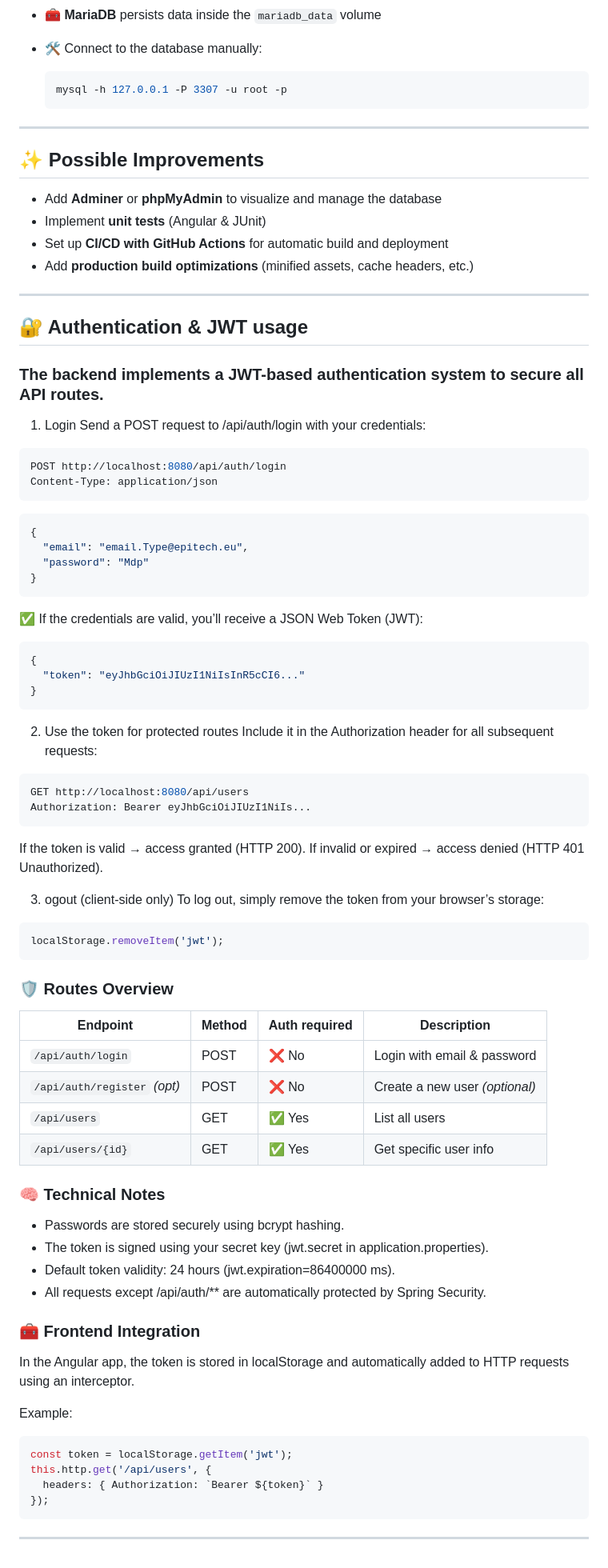
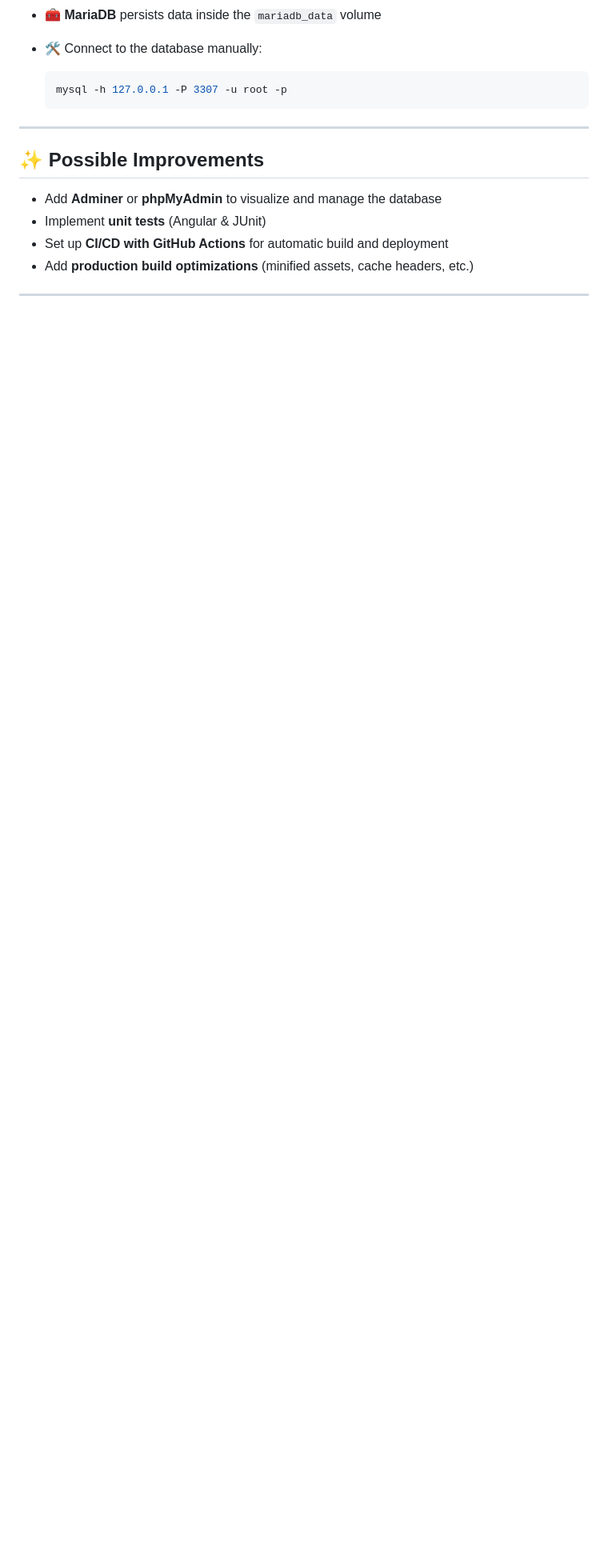
Before and after one commit to MSc1-Epitech2025/Time_manager-TD_Epitech, a Markdown page: README.md, the part around the change. Shown at 80% size. GitHub-like rendering; blank space fills up the shorter version.

Commit message:
Revert "docs: update README with secure login setup instructions"
This reverts commit aa965849903fb1749a058d79677d45d7a042b882.

````diff
--- a/README.md
+++ b/README.md
@@ -186,69 +186,3 @@ You can enable it later by uncommenting the *production build* section and creat
 * Add **production build optimizations** (minified assets, cache headers, etc.)
 
 ---
-
-## 🔐 Authentication & JWT usage
-### The backend implements a JWT-based authentication system to secure all API routes.
-1. Login
-Send a POST request to /api/auth/login with your credentials:
-  ```bash
-  POST http://localhost:8080/api/auth/login
-Content-Type: application/json
-```
-```Json
-{
-  "email": "email.Type@epitech.eu",
-  "password": "Mdp"
-}
-  ```
-✅ If the credentials are valid, you’ll receive a JSON Web Token (JWT):
-
-```Json
-{
-  "token": "eyJhbGciOiJIUzI1NiIsInR5cCI6..."
-}
-  ```
-2. Use the token for protected routes
-Include it in the Authorization header for all subsequent requests:
-
-```bash
-GET http://localhost:8080/api/users
-Authorization: Bearer eyJhbGciOiJIUzI1NiIs...
-```
-If the token is valid → access granted (HTTP 200).
-If invalid or expired → access denied (HTTP 401 Unauthorized).
-
-3. ogout (client-side only)
-To log out, simply remove the token from your browser’s storage:
-
-```js
-localStorage.removeItem('jwt');
-```
-
-### 🛡️ Routes Overview
-| Endpoint                     | Method | Auth required | Description                    |
-| ---------------------------- | ------ | ------------- | ------------------------------ |
-| `/api/auth/login`            | POST   | ❌ No          | Login with email & password    |
-| `/api/auth/register` *(opt)* | POST   | ❌ No          | Create a new user *(optional)* |
-| `/api/users`                 | GET    | ✅ Yes         | List all users                 |
-| `/api/users/{id}`            | GET    | ✅ Yes         | Get specific user info         |
-
-### 🧠 Technical Notes
-- Passwords are stored securely using bcrypt hashing.
-- The token is signed using your secret key (jwt.secret in application.properties).
-- Default token validity: 24 hours (jwt.expiration=86400000 ms).
-- All requests except /api/auth/** are automatically protected by Spring Security.
-
-### 🧰 Frontend Integration
-
-In the Angular app, the token is stored in localStorage and automatically added to HTTP requests using an interceptor.
-
-Example:
-```ts
-const token = localStorage.getItem('jwt');
-this.http.get('/api/users', {
-  headers: { Authorization: `Bearer ${token}` }
-});
-```
-
----
````
